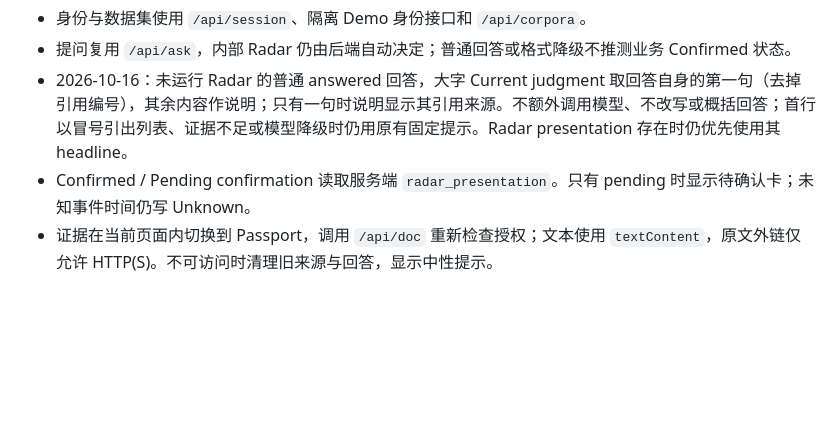
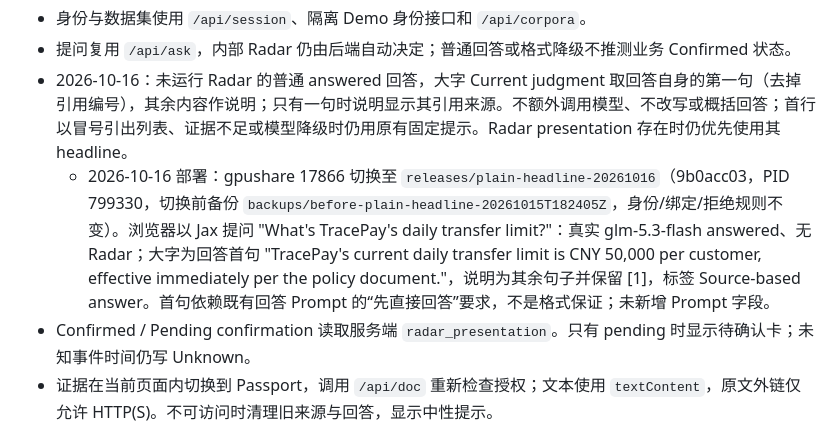
Before and after one commit to Panyuxiang0830/Hackson_fintech, a Markdown page: docs/product/stitch-independent-frontend.md, the part around the change. GitHub-like rendering; blank space fills up the shorter version.

Commit message:
docs: record plain-answer headline deployment and browser check
Co-Authored-By: Claude Opus 5.5 <noreply@anthropic.com>

```diff
--- a/docs/product/stitch-independent-frontend.md
+++ b/docs/product/stitch-independent-frontend.md
@@ -25,6 +25,7 @@ npm run build
 - 身份与数据集使用 `/api/session`、隔离 Demo 身份接口和 `/api/corpora`。
 - 提问复用 `/api/ask`，内部 Radar 仍由后端自动决定；普通回答或格式降级不推测业务 Confirmed 状态。
 - 2026-10-16：未运行 Radar 的普通 answered 回答，大字 Current judgment 取回答自身的第一句（去掉引用编号），其余内容作说明；只有一句时说明显示其引用来源。不额外调用模型、不改写或概括回答；首行以冒号引出列表、证据不足或模型降级时仍用原有固定提示。Radar presentation 存在时仍优先使用其 headline。
+  - 2026-10-16 部署：gpushare 17866 切换至 `releases/plain-headline-20261016`（9b0acc03，PID 799330，切换前备份 `backups/before-plain-headline-20261015T182405Z`，身份/绑定/拒绝规则不变）。浏览器以 Jax 提问 "What's TracePay's daily transfer limit?"：真实 glm-5.3-flash answered、无 Radar；大字为回答首句 "TracePay's current daily transfer limit is CNY 50,000 per customer, effective immediately per the policy document."，说明为其余句子并保留 [1]，标签 Source-based answer。首句依赖既有回答 Prompt 的“先直接回答”要求，不是格式保证；未新增 Prompt 字段。
 - Confirmed / Pending confirmation 读取服务端 `radar_presentation`。只有 pending 时显示待确认卡；未知事件时间仍写 Unknown。
 - 证据在当前页面内切换到 Passport，调用 `/api/doc` 重新检查授权；文本使用 `textContent`，原文外链仅允许 HTTP(S)。不可访问时清理旧来源与回答，显示中性提示。
 - 管理员页面复用用户、来源主体和权限修改接口；前后计数表示实际来源绑定数，不是命中证据数。不会执行原 HTML 中模拟撤权的脚本。
```
